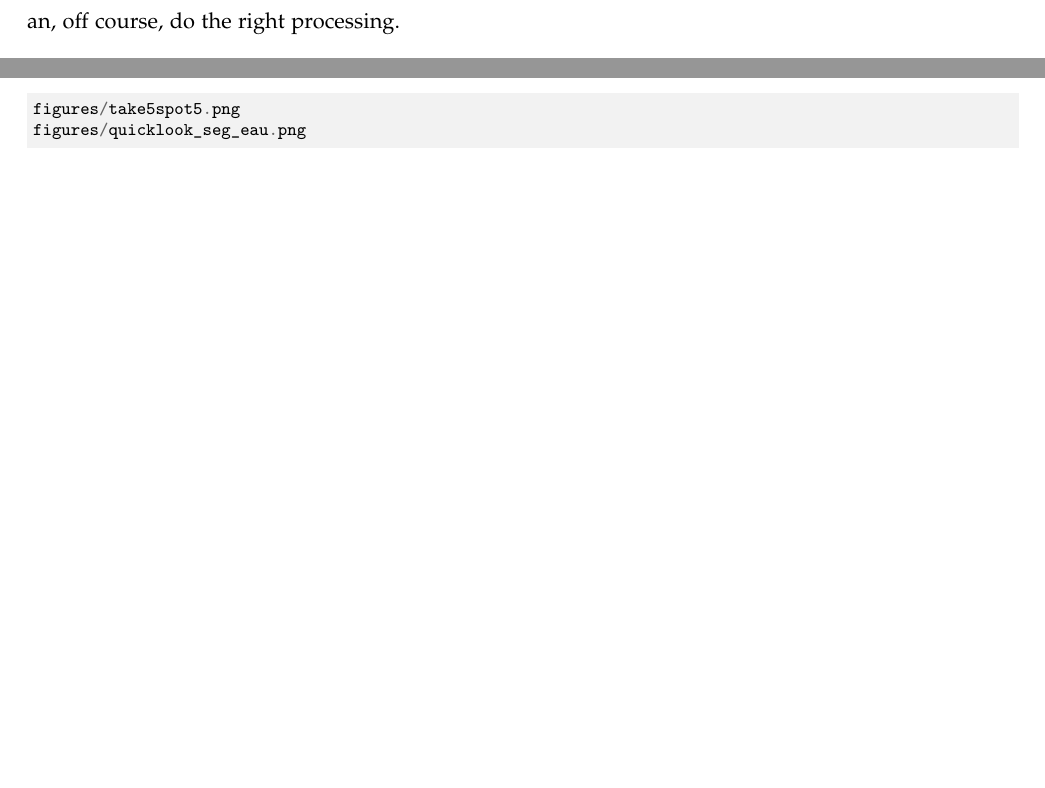
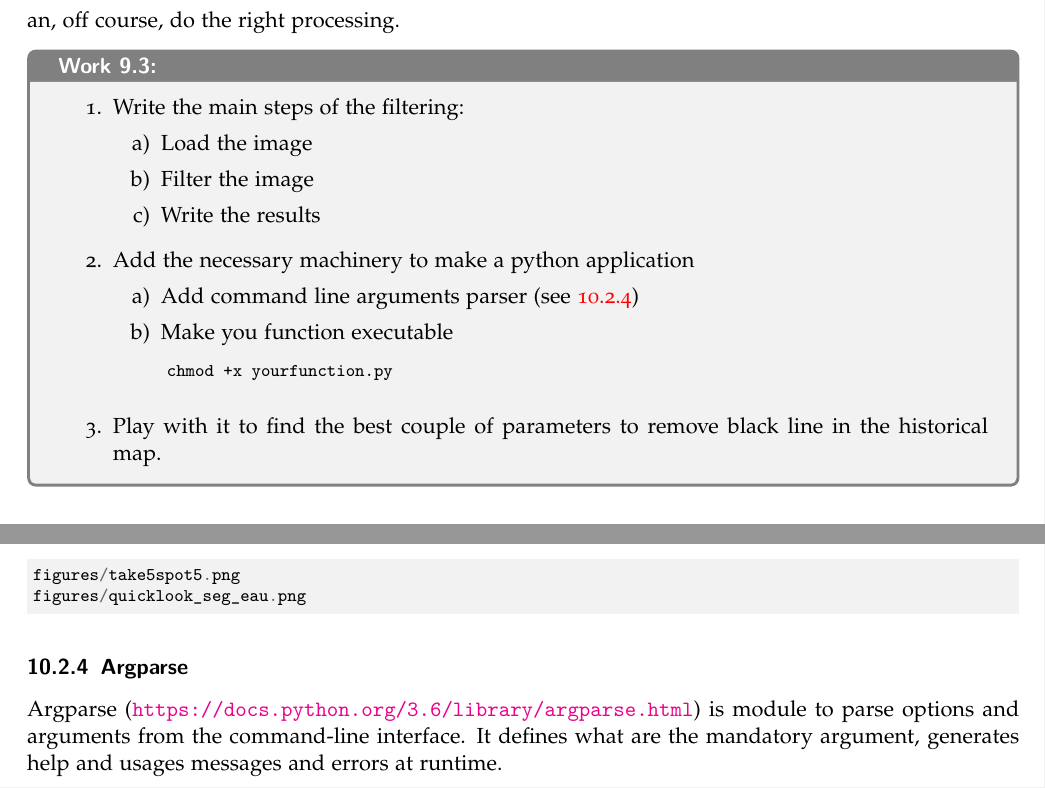
Before and after one commit to mfauvel/RS_Lab, a LaTeX document (labworks_s8.tex): two parts of pages 19 and 24 of 24 before the commit and two parts of pages 20 and 24 of 24 after it, joined at a grey line, cut so that both start at the same text, the shorter picture padded with empty space. Compiled offline with pdfLaTeX.

Commit message:
continue HM and add argparse

```diff
--- a/labworks_s8.tex
+++ b/labworks_s8.tex
@@ -1067,4 +1067,24 @@ an, off course, do the right processing.
 \caption{\label{orgspecialblock1}
 Processing chain.}
 \end{figure}
+
+\begin{work}
+\begin{enumerate}
+\item Write the main steps of the filtering:
+\begin{enumerate}
+\item Load the image
+\item Filter the image
+\item Write the results
+\end{enumerate}
+\item Add the necessary machinery to make a python application
+\begin{enumerate}
+\item Add command line arguments parser (see \ref{sec:orgheadline42})
+\item Make you function executable
+\begin{minted}[fontsize=\footnotesize,obeytabs=true,tabsize=4,bgcolor=bg,breaklines]{sh}
+chmod +x yourfunction.py
+\end{minted}
+\end{enumerate}
+\item Play with it to find the best couple of parameters to remove black line in the historical map.
+\end{enumerate}
+\end{work}
 \section{Appendix}
@@ -1338,4 +1358,11 @@ for files_ in glob.iglob("figures/*.png"):
 figures/take5spot5.png
 figures/quicklook_seg_eau.png
 \end{minted}
+
+\subsubsection{Argparse}
+\label{sec:orgheadline42}
+Argparse (\url{https://docs.python.org/3.6/library/argparse.html}) is module
+to parse  options and  arguments from  the command-line  interface. It
+defines what  are the  mandatory argument,  generates help  and usages
+messages and errors at runtime.
 \end{document}
```
Also changed, not shown: labworks_s8.tex (26 more changed lines), 1 other file.
